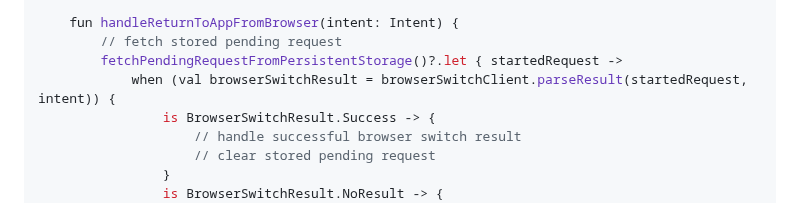
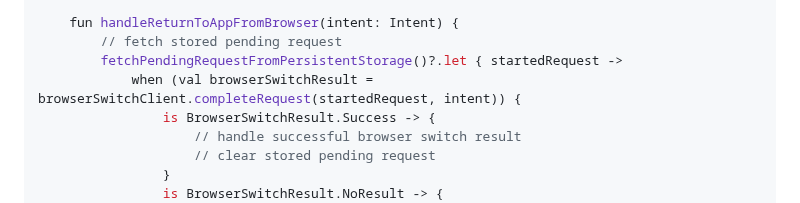
Before and after one commit to braintree/browser-switch-android, a Markdown page: v3_MIGRATION_GUIDE.md, the part around the change. Rendered like a GitHub page.

Commit message:
Update v3 migration guide

```diff
--- a/v3_MIGRATION_GUIDE.md
+++ b/v3_MIGRATION_GUIDE.md
@@ -67,7 +67,7 @@ class MyActivity : ComponentActivity() {
     fun handleReturnToAppFromBrowser(intent: Intent) {
         // fetch stored pending request
         fetchPendingRequestFromPersistentStorage()?.let { startedRequest ->
-            when (val browserSwitchResult = browserSwitchClient.parseResult(startedRequest, intent)) {
+            when (val browserSwitchResult = browserSwitchClient.completeRequest(startedRequest, intent)) {
                 is BrowserSwitchResult.Success -> {
                     // handle successful browser switch result
                     // clear stored pending request
```
